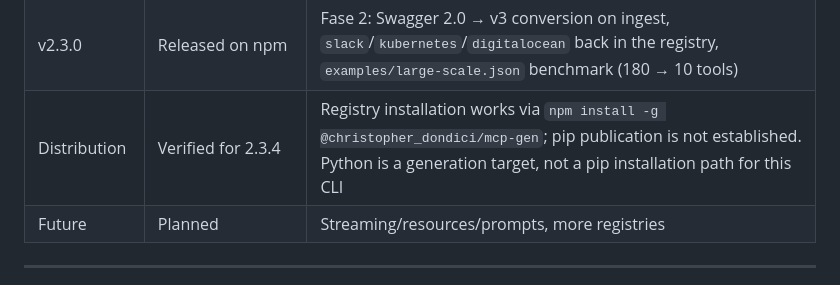
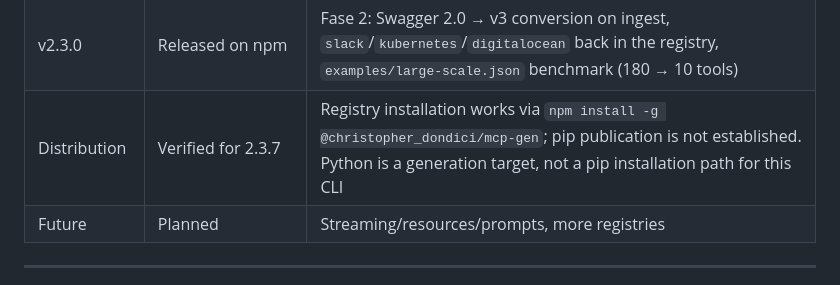
Before and after one commit to ChristopherDond/MCP-Generator, a Markdown page: README.md, the part around the change. Drawn GitHub-style.

Commit message:
docs(readme): bump Distribution row to 2.3.7 in EN/PT roadmap tables

```diff
--- a/README.md
+++ b/README.md
@@ -628,7 +628,7 @@ node dist/cli/index.js generate --input examples/petstore.json --out /tmp/ts-tes
 | v2.3.2 | Released on npm | Direct js-yaml/openapi-types deps, real registry validation tests, trailing `/**` matches base path, Go stub pattern + guard round-trip, Go build smoke in CI |
 | v2.3.1 | Released on npm | TypeScript scaffold lockfile, force-over-incremental precedence, reliable `watch --once` exit codes, reproducible lint gate |
 | v2.3.0 | Released on npm | Fase 2: Swagger 2.0 → v3 conversion on ingest, `slack`/`kubernetes`/`digitalocean` back in the registry, `examples/large-scale.json` benchmark (180 → 10 tools) |
-| Distribution | Verified for 2.3.4 | Registry installation works via `npm install -g @christopher_dondici/mcp-gen`; pip publication is not established. Python is a generation target, not a pip installation path for this CLI |
+| Distribution | Verified for 2.3.7 | Registry installation works via `npm install -g @christopher_dondici/mcp-gen`; pip publication is not established. Python is a generation target, not a pip installation path for this CLI |
 | Future | Planned | Streaming/resources/prompts, more registries |
 
 ---
```
Also changed, not shown: README.pt-BR.md (+1 -1 lines).
